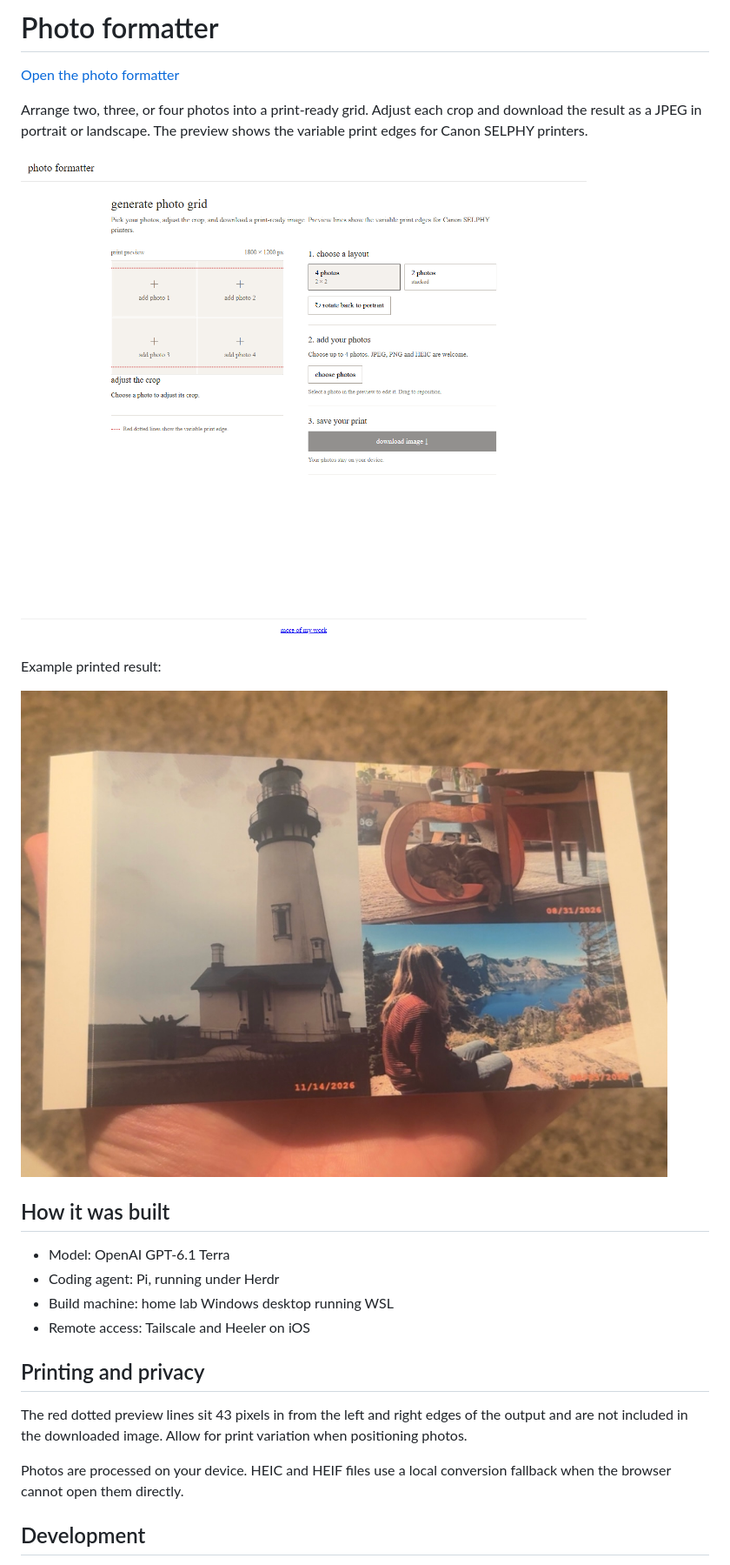
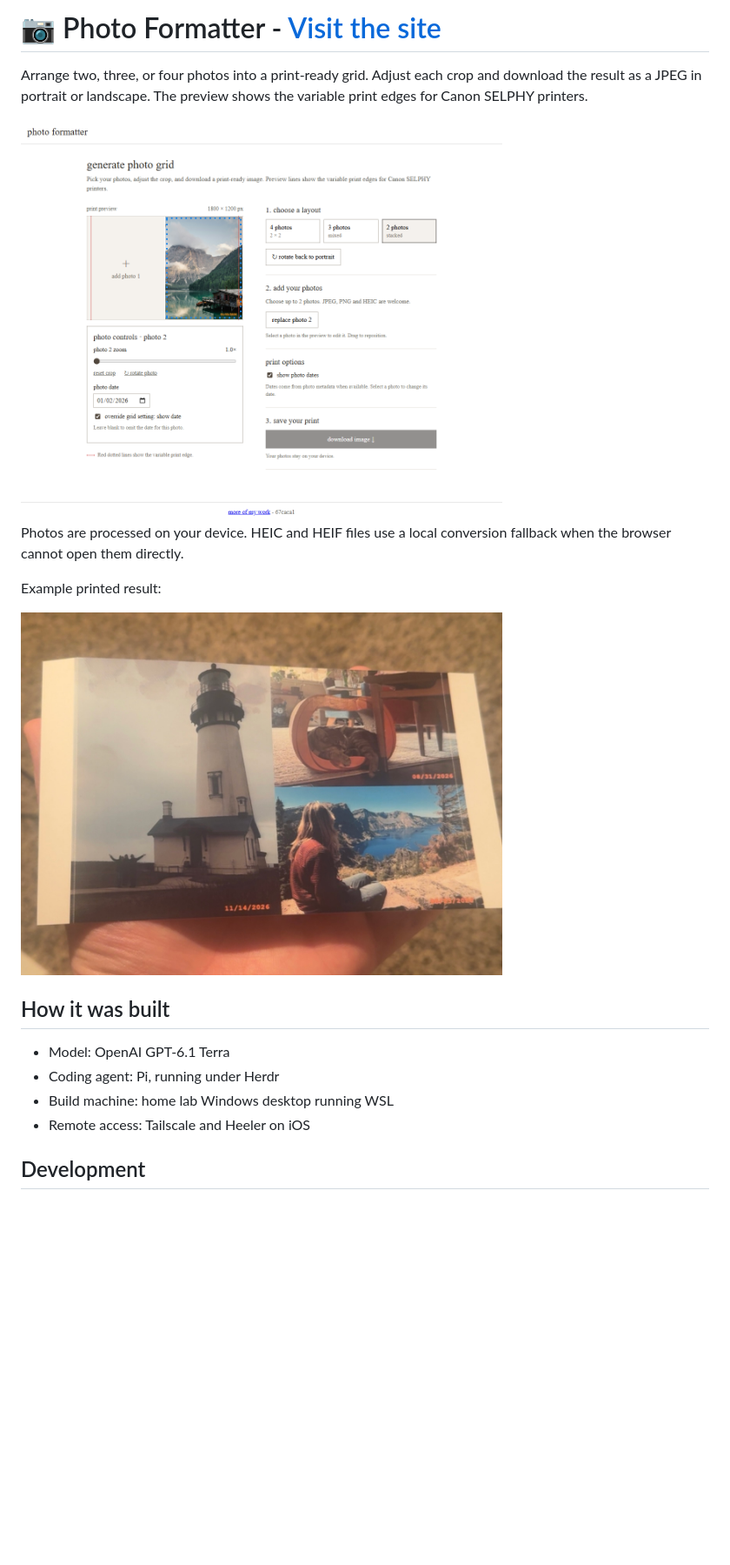
Before and after one commit to bmitchinson/photo-grid-creation-tool, a Markdown page: README.md, the part around the change. Shown at 87% size. Rendered like a GitHub page; pictures changed too: docs/screenshot.png; blank space fills up the shorter version.

Commit message:
Refresh readme and screenshot

```diff
--- a/README.md
+++ b/README.md
@@ -1,14 +1,14 @@
-# Photo formatter
-
-[Open the photo formatter](https://bmitchinson.github.io/photo-grid-creation-tool/)
+# 📷 Photo Formatter - [Visit the site](https://bmitchinson.github.io/photo-grid-creation-tool/)
 
 Arrange two, three, or four photos into a print-ready grid. Adjust each crop and download the result as a JPEG in portrait or landscape. The preview shows the variable print edges for Canon SELPHY printers.
 
-![Photo formatter showing the landscape grid preview and controls](docs/screenshot.png)
+<img src="docs/screenshot.png" alt="Photo formatter with a sample image in the two-photo layout" width="70%">
+
+Photos are processed on your device. HEIC and HEIF files use a local conversion fallback when the browser cannot open them directly.
 
 Example printed result:
 
-![Example of a printed photo grid](docs/printed-result.jpg)
+<img src="docs/printed-result.jpg" alt="Example of a printed photo grid" width="70%">
 
 ## How it was built
 
@@ -17,12 +17,6 @@ Example printed result:
 - Build machine: home lab Windows desktop running WSL
 - Remote access: Tailscale and Heeler on iOS
 
-## Printing and privacy
-
-The red dotted preview lines sit 43 pixels in from the left and right edges of the output and are not included in the downloaded image. Allow for print variation when positioning photos.
-
-Photos are processed on your device. HEIC and HEIF files use a local conversion fallback when the browser cannot open them directly.
-
 ## Development
 
 Run `npm install`, then `npm run dev`. Run `npm run check`, `npm test`, and `npm run build` to verify changes. Pushes to `main` deploy to GitHub Pages.
```
